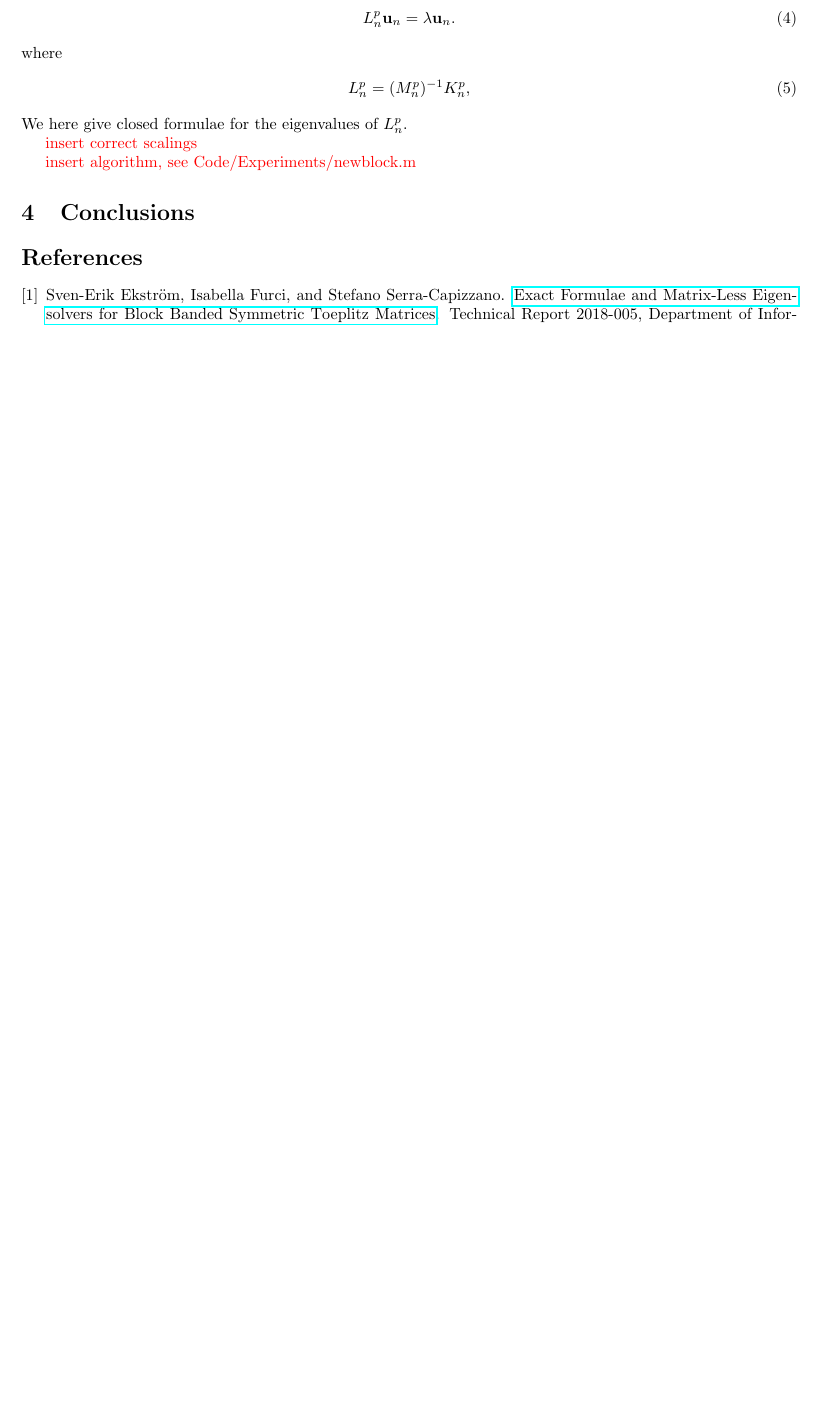
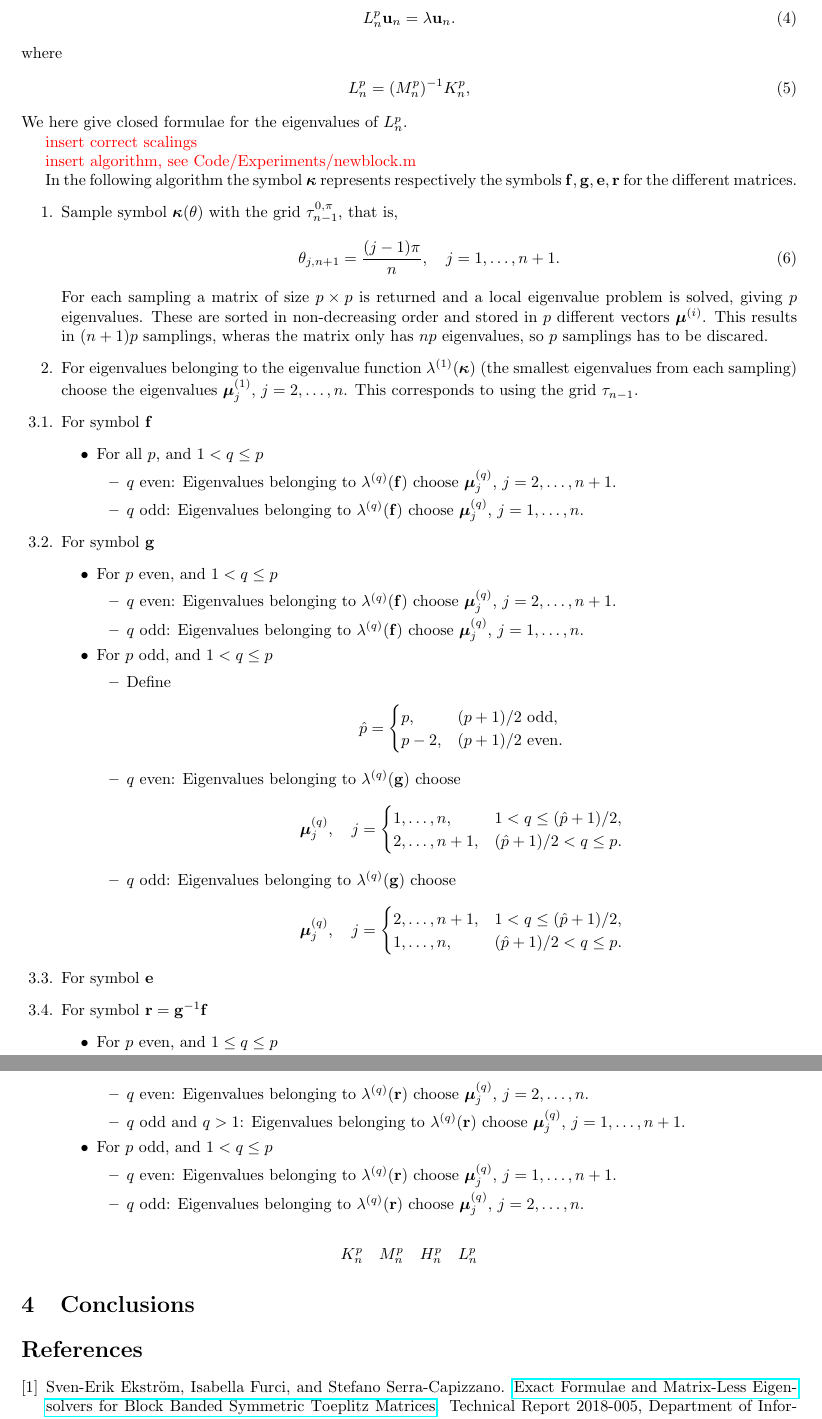
Before and after one commit to ifurci/Isa, a LaTeX paper (Article/article.tex): part of page 2 of 2 before the commit and two parts of pages 2 and 3 of 3 after it, the two joined at a grey line, cut so that both start at the same text, the shorter picture padded with empty space. Compiled offline with pdfLaTeX.

Commit message:
Added more on example 5
L added + removed p=3

```diff
--- a/Article/article.tex
+++ b/Article/article.tex
@@ -104,6 +104,95 @@ We here give closed formulae for the eigenvalues of $L_n^{p}$.
 \comm{insert correct scalings}
 
 \comm{insert algorithm, see Code/Experiments/newblock.m}
+
+In the following algorithm the symbol $\boldsymbol{\kappa}$ represents respectively the symbols $\mathbf{f},\mathbf{g},\mathbf{e},\mathbf{r}$ for the different matrices.
+\begin{enumerate}
+\item Sample symbol $\boldsymbol{\kappa}(\theta)$ with the grid $\tau_{n-1}^{0,\pi}$, that is,
+\begin{align}
+\theta_{j,n+1}=\frac{(j-1)\pi}{n},\quad j=1,\ldots, n+1.
+\end{align}
+For each sampling a matrix of size $p\times p$ is returned and a local eigenvalue problem is solved, giving $p$ eigenvalues. These are sorted in non-decreasing order and stored in $p$ different vectors $\boldsymbol{\mu}^{(i)}$. This results in $(n+1)p$ samplings, wheras the matrix only has $np$ eigenvalues, so $p$ samplings has to be discared.
+\item For eigenvalues belonging to the eigenvalue function $\lambda^{(1)}(\mathbf{\boldsymbol{\kappa}})$ (the smallest eigenvalues from each sampling) choose the eigenvalues $\boldsymbol{\mu}_j^{(1)}$, $j=2,\ldots, n$. This corresponds to using the grid $\tau_{n-1}$.
+\item[3.1.] For symbol $\mathbf{f}$
+\begin{itemize}
+	\item For all $p$, and $1<q\leq p$
+\begin{itemize}
+\item $q$ even: Eigenvalues belonging to $\lambda^{(q)}(\mathbf{f})$ choose $\boldsymbol{\mu}_j^{(q)}$, $j=2,\ldots, n+1$.
+\item $q$ odd: Eigenvalues belonging to $\lambda^{(q)}(\mathbf{f})$ choose $\boldsymbol{\mu}_j^{(q)}$, $j=1,\ldots, n$.
+\end{itemize}
+\end{itemize}
+\item[3.2.] For symbol $\mathbf{g}$
+\begin{itemize}
+\item For $p$ even, and $1<q\leq p$
+\begin{itemize}
+\item $q$ even: Eigenvalues belonging to $\lambda^{(q)}(\mathbf{f})$ choose $\boldsymbol{\mu}_j^{(q)}$, $j=2,\ldots, n+1$.
+\item $q$ odd: Eigenvalues belonging to $\lambda^{(q)}(\mathbf{f})$ choose $\boldsymbol{\mu}_j^{(q)}$, $j=1,\ldots, n$.
+\end{itemize}
+\item For $p$ odd, and $1<q\leq p$
+
+
+\begin{itemize}
+	\item Define
+\begin{align}
+\hat{p}=\begin{cases}
+p,&(p+1)/2 \text{ odd,}\\
+p-2,&(p+1)/2 \text{ even.}
+\end{cases}\nonumber
+\end{align}
+\item $q$ even: Eigenvalues belonging to $\lambda^{(q)}(\mathbf{g})$ choose
+\begin{align}
+\boldsymbol{\mu}_j^{(q)},\quad j=
+\begin{cases}
+1,\ldots, n,&1<q\leq (\hat{p}+1)/2,\\
+2,\ldots, n+1,&(\hat{p}+1)/2<q\leq p.
+\end{cases}\nonumber
+\end{align}
+\item $q$ odd: Eigenvalues belonging to $\lambda^{(q)}(\mathbf{g})$ choose
+\begin{align}
+\boldsymbol{\mu}_j^{(q)},\quad j=
+\begin{cases}
+2,\ldots, n+1,&1<q\leq (\hat{p}+1)/2,\\
+1,\ldots, n,&(\hat{p}+1)/2<q\leq p.
+\end{cases}\nonumber
+\end{align}
+% \item $q\leq (\hat{p}+1)/2$ even:  Eigenvalues belonging to $\lambda^{(q)}(\mathbf{g})$ choose $\boldsymbol{\mu}_j^{(q)}$, $j=1,\ldots, n$.
+% \item $q\leq (\hat{p}+1)/2$ odd:  Eigenvalues belonging to $\lambda^{(q)}(\mathbf{g})$ choose $\boldsymbol{\mu}_j^{(q)}$, $j=2,\ldots, n+1$.
+% \item $(\hat{p}+1)/2<q\leq p$ even: Eigenvalues belonging to $\lambda^{(q)}(\mathbf{g})$ choose $\boldsymbol{\mu}_j^{(q)}$, $j=2,\ldots, n+1$.
+% \item $(\hat{p}+1)/2<q\leq p$ odd: Eigenvalues belonging to $\lambda^{(q)}(\mathbf{g})$ choose $\boldsymbol{\mu}_j^{(q)}$, $j=1,\ldots, n$.
+\end{itemize}
+\end{itemize}
+\item[3.3.] For symbol $\mathbf{e}$
+
+\item[3.4.] For symbol $\mathbf{r}=\mathbf{g}^{-1}\mathbf{f}$
+\begin{itemize}
+\item For $p$ even, and $1\leq q\leq p$
+\begin{itemize}
+\item Add $\boldsymbol{\mu}_{n+1}^{(1)}$ to the eigenvalues beloning to $\lambda^{(1)}(\mathbf{r})$ chosen in Step 2.
+\item $q$ even: Eigenvalues belonging to $\lambda^{(q)}(\mathbf{r})$ choose $\boldsymbol{\mu}_j^{(q)}$, $j=2,\ldots, n$.
+\item $q$ odd and $q>1$: Eigenvalues belonging to $\lambda^{(q)}(\mathbf{r})$ choose $\boldsymbol{\mu}_j^{(q)}$, $j=1,\ldots, n+1$.
+\end{itemize}
+\item For $p$ odd, and $1<q\leq p$
+\begin{itemize}
+\item $q$ even: Eigenvalues belonging to $\lambda^{(q)}(\mathbf{r})$ choose $\boldsymbol{\mu}_j^{(q)}$, $j=1,\ldots, n+1$.
+\item $q$ odd: Eigenvalues belonging to $\lambda^{(q)}(\mathbf{r})$ choose $\boldsymbol{\mu}_j^{(q)}$, $j=2,\ldots, n$.
+\end{itemize}
+\end{itemize}
+	% b=mod(p,2);
+	% aeL{1}=aeLs(1,2:n+1-b)';
+	% if p>1
+	% 	for qq=2:2:p
+	% 		aeL{qq}=aeLs(qq,2-b:n+b)';
+	% 	end
+	% 	for qq=3:2:p
+	% 		aeL{qq}=aeLs(qq,1+b:n+1-b)';
+	% 	end
+	% end
+\end{enumerate}
+\begin{align}
+\begin{array}{rrrrrrrrrrrr}
+K_n^{p}&M_n^{p}&H_n^{p}&L_n^{p}\\
+\end{array}\nonumber
+\end{align}
 \section{Conclusions}
 \bibliography{References}{}
 \bibliographystyle{plain}
```
